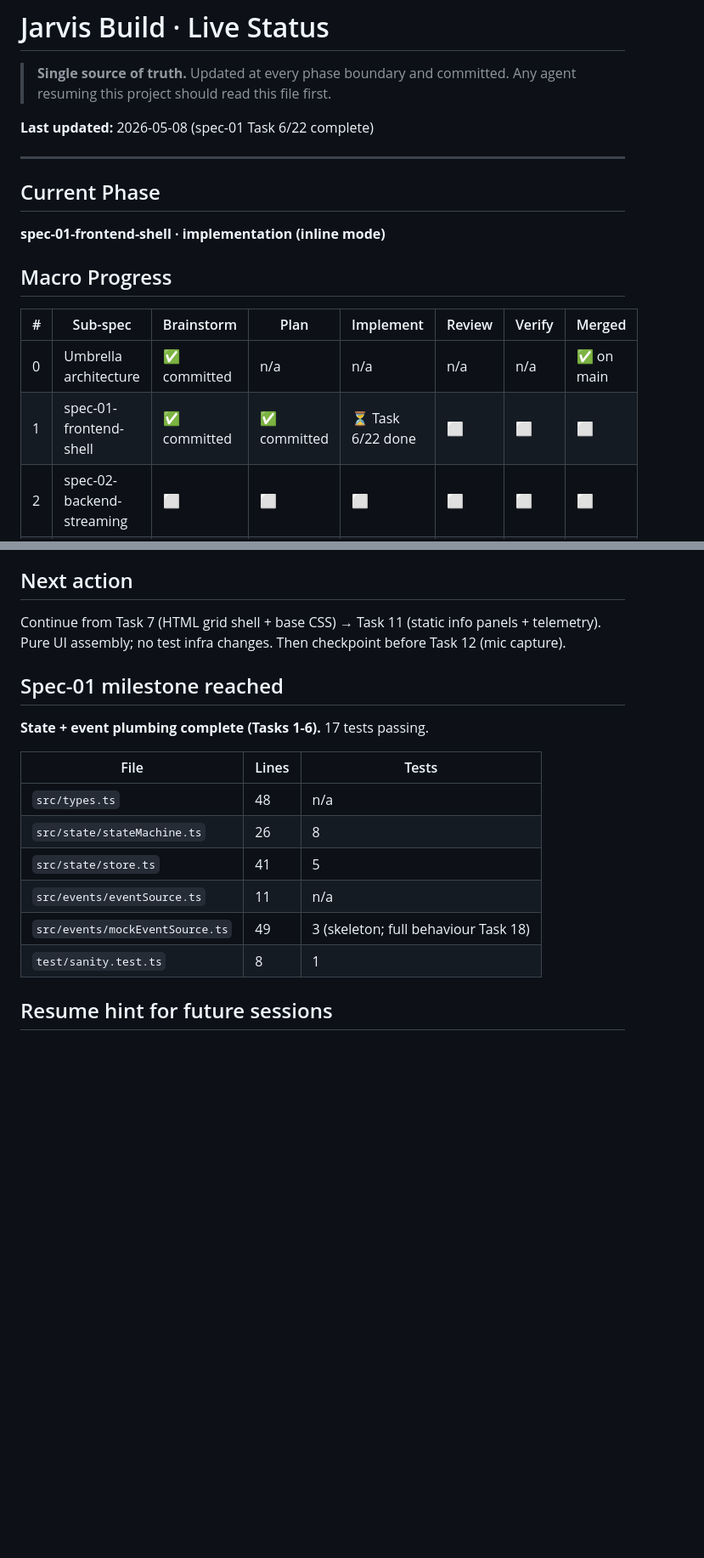
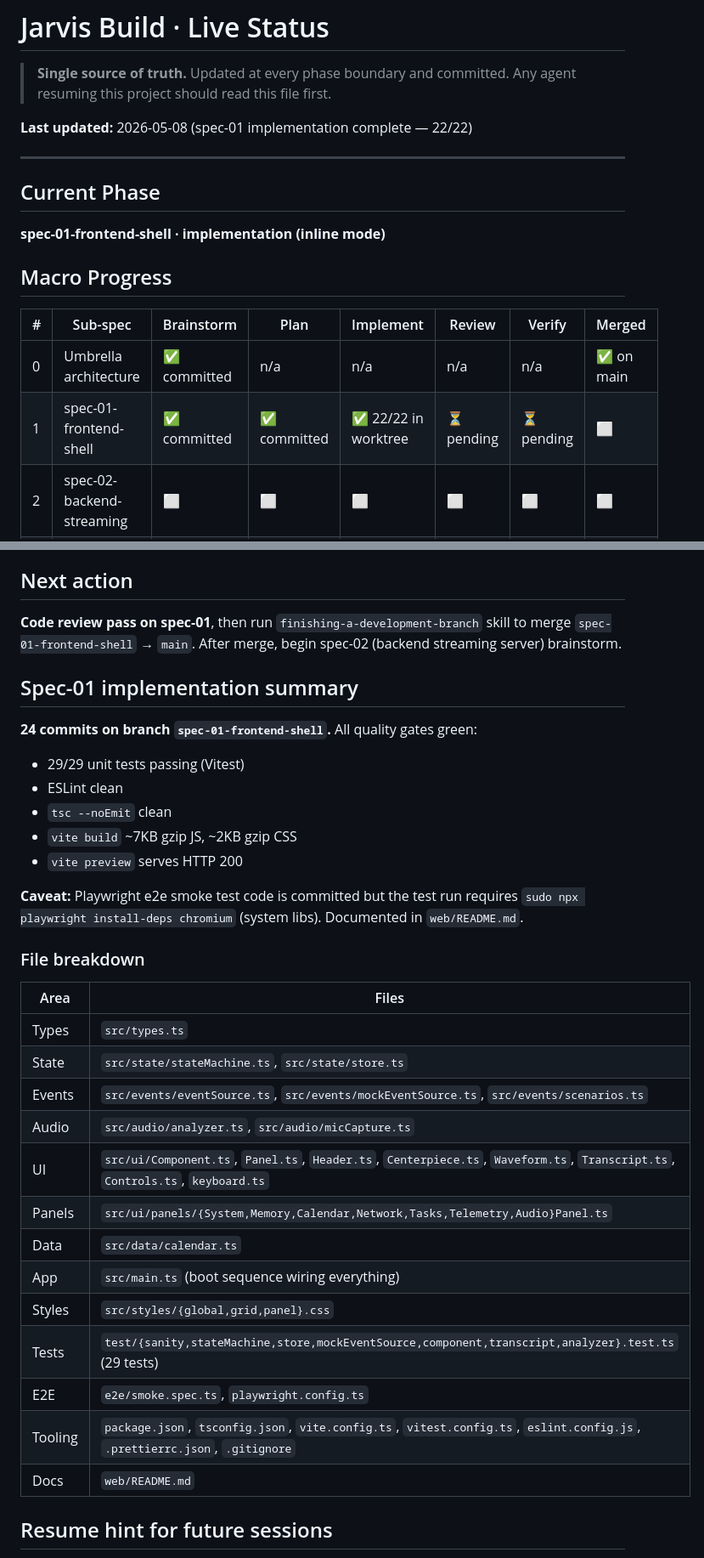
Before and after one commit to mhaegeman/jarvis, a Markdown page: docs/superpowers/STATUS.md, 2 parts joined by grey strips. Shown at 85% size. Rendered like a GitHub page; blank space fills up the shorter version.

Commit message:
docs(jarvis): STATUS — spec-01 implementation complete (22/22, all gates green)

```diff
--- a/docs/superpowers/STATUS.md
+++ b/docs/superpowers/STATUS.md
@@ -3,7 +3,7 @@
 > **Single source of truth.** Updated at every phase boundary and committed.
 > Any agent resuming this project should read this file first.
 
-**Last updated:** 2026-05-08 (spec-01 Task 6/22 complete)
+**Last updated:** 2026-05-08 (spec-01 implementation complete — 22/22)
 
 ---
 
@@ -15,7 +15,7 @@
 | # | Sub-spec | Brainstorm | Plan | Implement | Review | Verify | Merged |
 |---|---|---|---|---|---|---|---|
 | 0 | Umbrella architecture | ✅ committed | n/a | n/a | n/a | n/a | ✅ on main |
-| 1 | spec-01-frontend-shell | ✅ committed | ✅ committed | ⏳ Task 6/22 done | ⬜ | ⬜ | ⬜ |
+| 1 | spec-01-frontend-shell | ✅ committed | ✅ committed | ✅ 22/22 in worktree | ⏳ pending | ⏳ pending | ⬜ |
 | 2 | spec-02-backend-streaming | ⬜ | ⬜ | ⬜ | ⬜ | ⬜ | ⬜ |
 | 3 | spec-03-integration | ⬜ | ⬜ | ⬜ | ⬜ | ⬜ | ⬜ |
 | 4 | spec-04-deploy-and-gate | ⬜ | ⬜ | ⬜ | ⬜ | ⬜ | ⬜ |
@@ -51,19 +51,36 @@ Quality safeguards retained:
 - After Task 22: full verification + final code review
 
 ## Next action
-Continue from Task 7 (HTML grid shell + base CSS) → Task 11 (static info panels + telemetry). Pure UI assembly; no test infra changes. Then checkpoint before Task 12 (mic capture).
+**Code review pass on spec-01**, then run `finishing-a-development-branch` skill to merge `spec-01-frontend-shell` → `main`. After merge, begin spec-02 (backend streaming server) brainstorm.
 
-## Spec-01 milestone reached
-**State + event plumbing complete (Tasks 1-6).** 17 tests passing.
+## Spec-01 implementation summary
 
-| File | Lines | Tests |
-|---|---|---|
-| `src/types.ts` | 48 | n/a |
-| `src/state/stateMachine.ts` | 26 | 8 |
-| `src/state/store.ts` | 41 | 5 |
-| `src/events/eventSource.ts` | 11 | n/a |
-| `src/events/mockEventSource.ts` | 49 | 3 (skeleton; full behaviour Task 18) |
-| `test/sanity.test.ts` | 8 | 1 |
+**24 commits on branch `spec-01-frontend-shell`.** All quality gates green:
+- 29/29 unit tests passing (Vitest)
+- ESLint clean
+- `tsc --noEmit` clean
+- `vite build` ~7KB gzip JS, ~2KB gzip CSS
+- `vite preview` serves HTTP 200
+
+**Caveat:** Playwright e2e smoke test code is committed but the test run requires `sudo npx playwright install-deps chromium` (system libs). Documented in `web/README.md`.
+
+### File breakdown
+
+| Area | Files |
+|---|---|
+| Types | `src/types.ts` |
+| State | `src/state/stateMachine.ts`, `src/state/store.ts` |
+| Events | `src/events/eventSource.ts`, `src/events/mockEventSource.ts`, `src/events/scenarios.ts` |
+| Audio | `src/audio/analyzer.ts`, `src/audio/micCapture.ts` |
+| UI | `src/ui/Component.ts`, `Panel.ts`, `Header.ts`, `Centerpiece.ts`, `Waveform.ts`, `Transcript.ts`, `Controls.ts`, `keyboard.ts` |
+| Panels | `src/ui/panels/{System,Memory,Calendar,Network,Tasks,Telemetry,Audio}Panel.ts` |
+| Data | `src/data/calendar.ts` |
+| App | `src/main.ts` (boot sequence wiring everything) |
+| Styles | `src/styles/{global,grid,panel}.css` |
+| Tests | `test/{sanity,stateMachine,store,mockEventSource,component,transcript,analyzer}.test.ts` (29 tests) |
+| E2E | `e2e/smoke.spec.ts`, `playwright.config.ts` |
+| Tooling | `package.json`, `tsconfig.json`, `vite.config.ts`, `vitest.config.ts`, `eslint.config.js`, `.prettierrc.json`, `.gitignore` |
+| Docs | `web/README.md` |
 
 ## Resume hint for future sessions
 1. Read this file.
```
